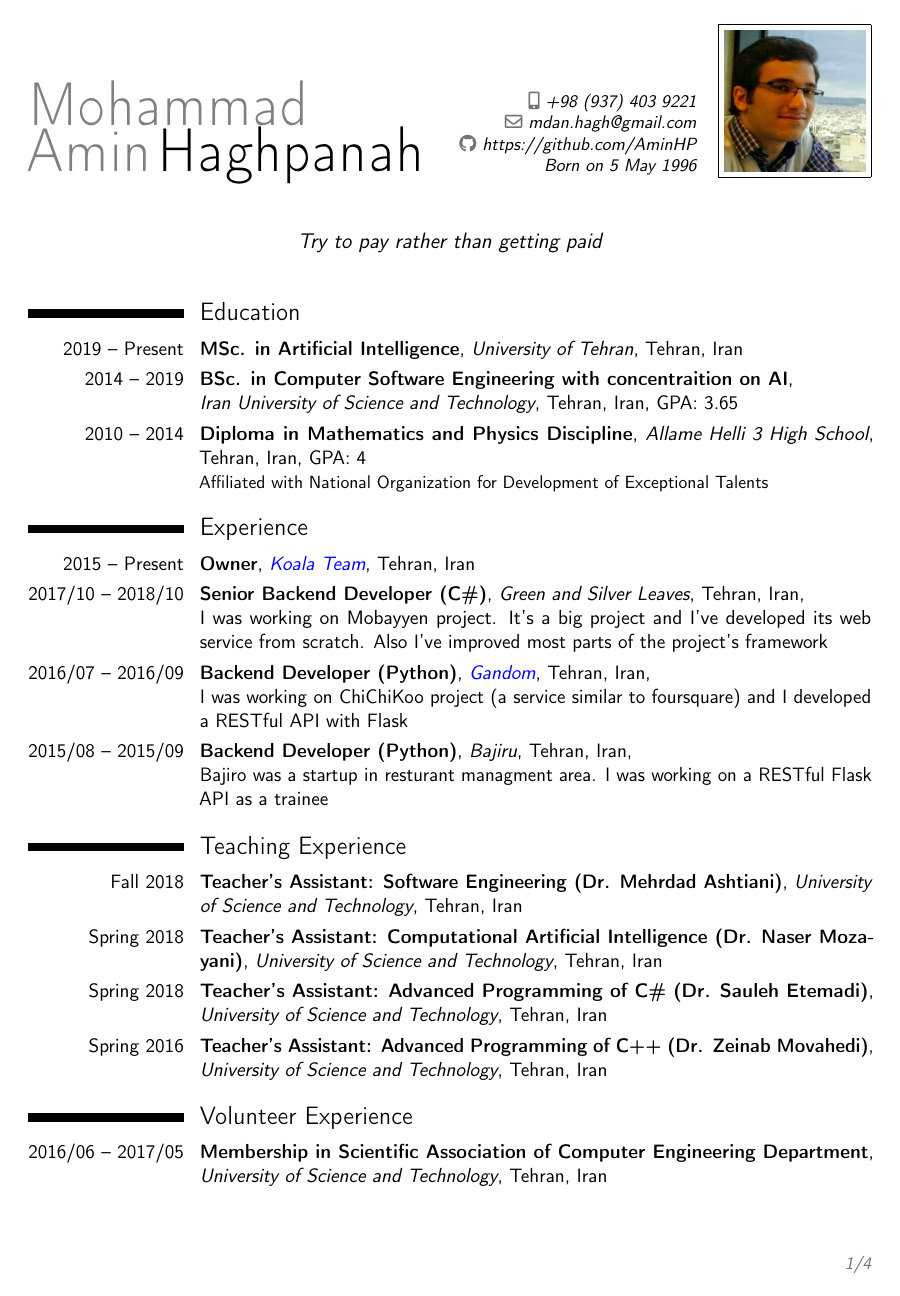
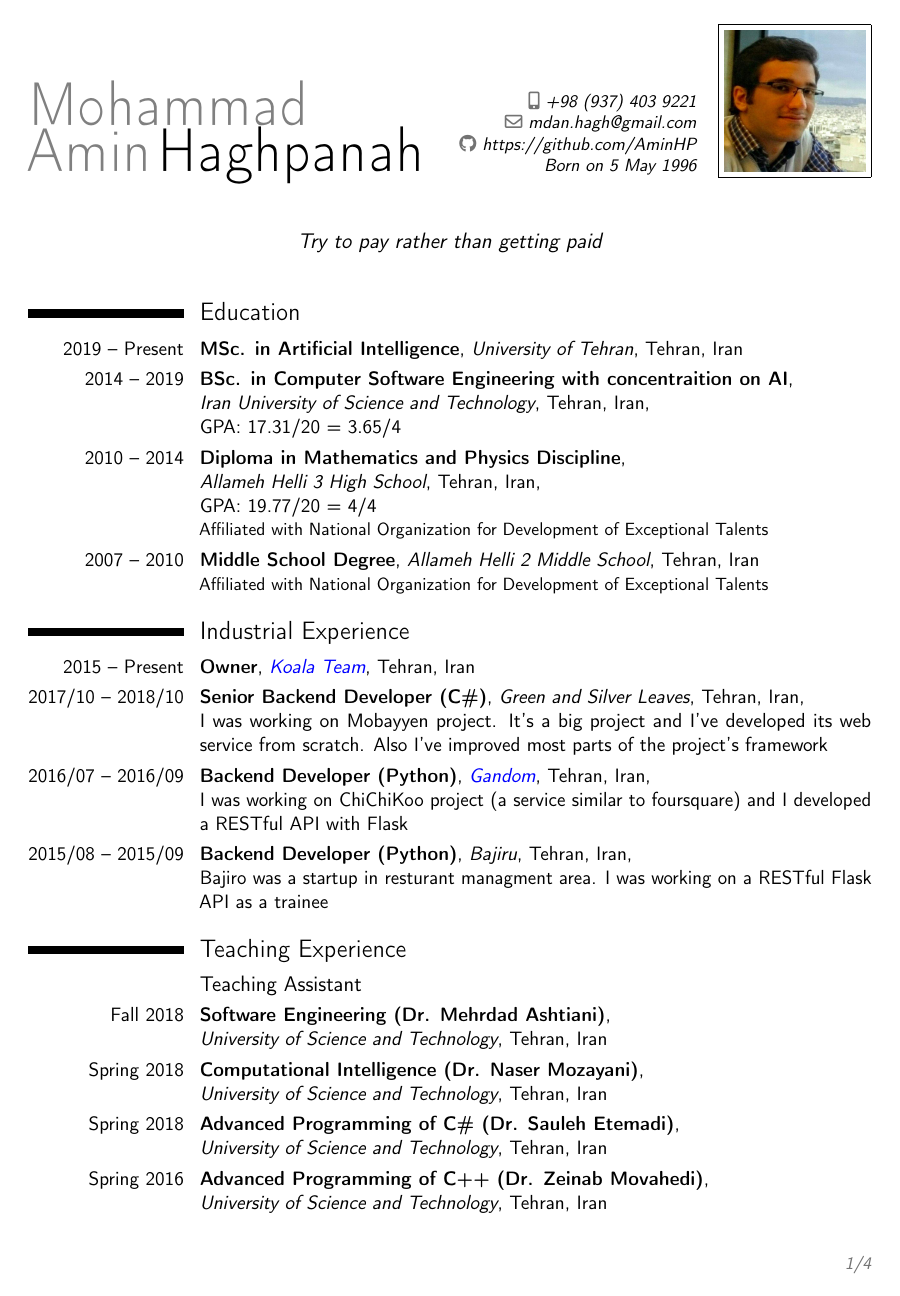
Before and after one commit to AminHP/Resume, a LaTeX CV (Resume.tex): page 1 of 4. Compiled offline with pdfLaTeX.

Commit message:
Add more information and clean up

```diff
--- a/Resume.tex
+++ b/Resume.tex
@@ -58,10 +58,11 @@
 
 \section{Education}
 \cventry{2019 -- Present}{MSc. in Artificial Intelligence}{University of Tehran}{Tehran, Iran}{}{}
-\cventry{2014 -- 2019}{BSc. in Computer Software Engineering with concentraition on AI}{\newline Iran University of Science and Technology}{Tehran, Iran}{GPA: 3.65}{}
-\cventry{2010 -- 2014}{Diploma in Mathematics and Physics Discipline}{Allame Helli 3 High School}{Tehran, Iran}{GPA: 4}{Affiliated with National Organization for Development of Exceptional Talents}
+\cventry{2014 -- 2019}{BSc. in Computer Software Engineering with concentraition on AI}{\newline Iran University of Science and Technology}{Tehran, Iran}{\newline GPA: 17.31/20 = 3.65/4}{}
+\cventry{2010 -- 2014}{Diploma in Mathematics and Physics Discipline}{\newline Allameh Helli 3 High School}{Tehran, Iran}{\newline GPA: 19.77/20 = 4/4}{Affiliated with National Organization for Development of Exceptional Talents}
+\cventry{2007 -- 2010}{Middle School Degree}{Allameh Helli 2 Middle School}{Tehran, Iran}{}{Affiliated with National Organization for Development of Exceptional Talents}
 
-\section{Experience}
+\section{Industrial Experience}
 \cventry{2015 -- Present}{Owner}{\href{https://github.com/koala-team}{\color{blue}{Koala Team}}}{Tehran, Iran}{}{}
 
 \cventry{2017/10 -- 2018/10}{Senior Backend Developer (C\#)}{Green and Silver Leaves}{Tehran, Iran}{\newline I was working on Mobayyen project. It's a big project and I've developed its web service from scratch. Also I've improved most parts of the project's framework}{}
@@ -71,12 +72,14 @@
 \cventry{2015/08 -- 2015/09}{Backend Developer (Python)}{Bajiru}{Tehran, Iran}{\newline Bajiro was a startup in resturant managment area. I was working on a RESTful Flask API as a trainee}{}
 
 \section{Teaching Experience}
-\cventry{Fall 2018}{Teacher's Assistant: Software Engineering (Dr. Mehrdad Ashtiani)}{University of Science and Technology}{Tehran, Iran}{}{}
-\cventry{Spring 2018}{Teacher's Assistant: Computational Artificial Intelligence (Dr. Naser Mozayani)}{University of Science and Technology}{Tehran, Iran}{}{}
-\cventry{Spring 2018}{Teacher's Assistant: Advanced Programming of C\# (Dr. Sauleh Etemadi)}{University of Science and Technology}{Tehran, Iran}{}{}
-\cventry{Spring 2016}{Teacher's Assistant: Advanced Programming of C++ (Dr. Zeinab Movahedi)}{University of Science and Technology}{Tehran, Iran}{}{}
+\subsection{Teaching Assistant}
+\cventry{Fall 2018}{Software Engineering (Dr. Mehrdad Ashtiani)}{\newline University of Science and Technology}{Tehran, Iran}{}{}
+\cventry{Spring 2018}{Computational Intelligence (Dr. Naser Mozayani)}{\newline University of Science and Technology}{Tehran, Iran}{}{}
+\cventry{Spring 2018}{Advanced Programming of C\# (Dr. Sauleh Etemadi)}{\newline University of Science and Technology}{Tehran, Iran}{}{}
+\cventry{Spring 2016}{Advanced Programming of C++ (Dr. Zeinab Movahedi)}{\newline University of Science and Technology}{Tehran, Iran}{}{}
+
+\pagebreak
 
 \section{Volunteer Experience}
-\cventry{2016/06 -- 2017/05}{Membership in Scientific Association of Computer Engineering Department}{University of Science and Technology}{Tehran, Iran}{}{}
+\cventry{2018/08 -- 2019/03}{Supervisor of \href{https://2019.chillinwars.ir}{\color{blue}{ChillinWars 2019}}}{\newline University of Science and Technology}{Tehran, Iran}{}{}
 
-\pagebreak
```
Also changed, not shown: Resume.pdf, Resume.tex (32 more changed lines).
